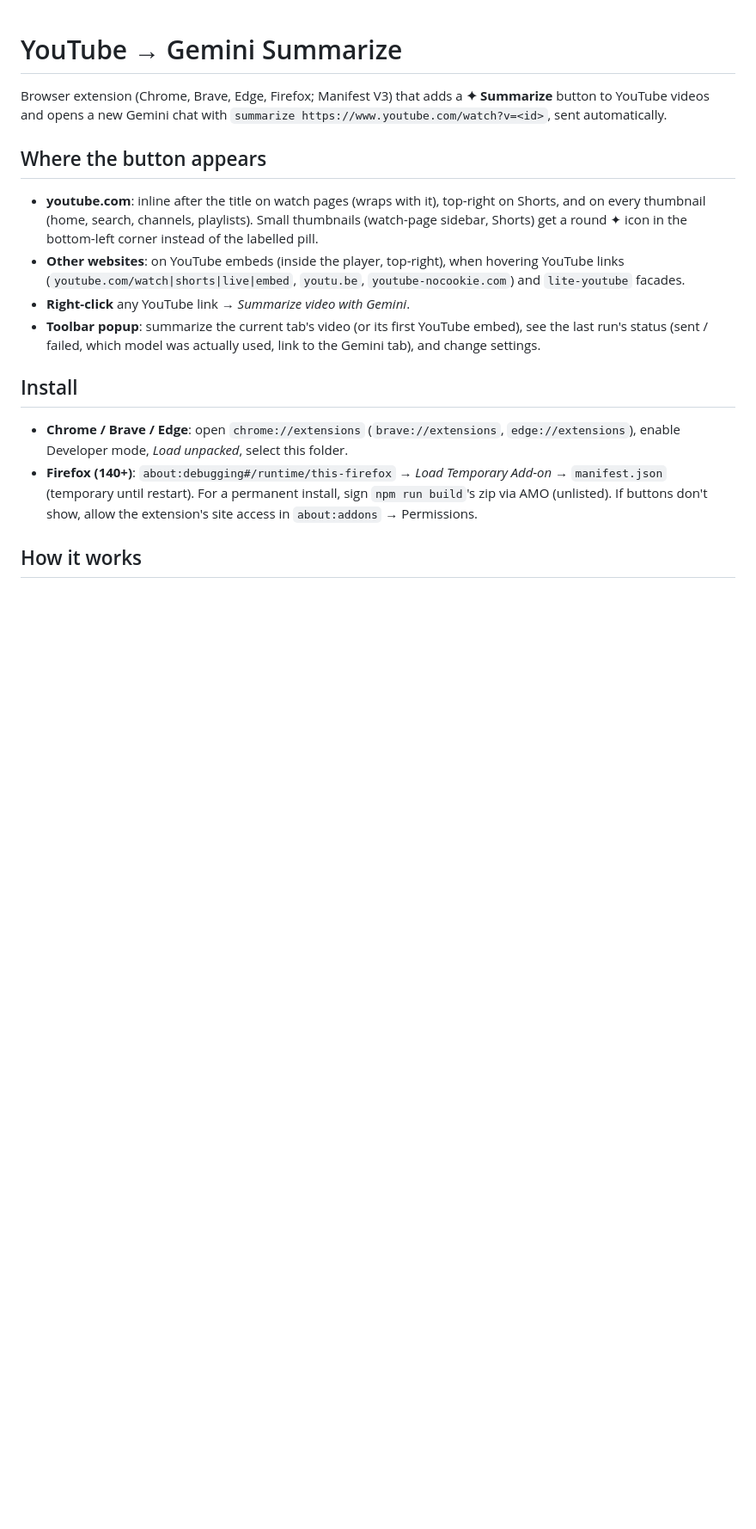
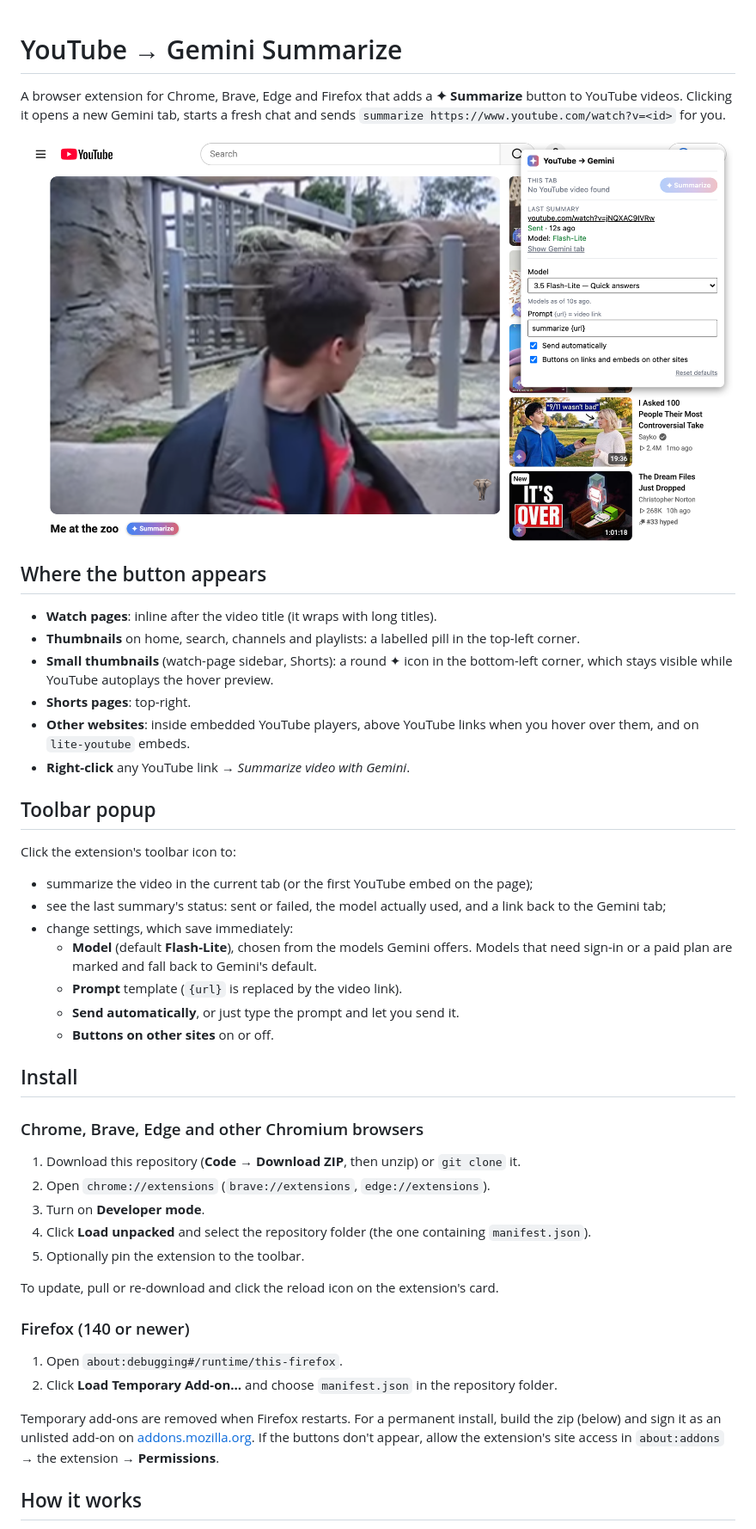
Before and after one commit to theontho/yt-gemini-summarize, a Markdown page: README.md, the part around one of its changes. Shown at 86% size. Drawn GitHub-style; pictures changed too: docs/screenshot.png (added); blank space fills up the shorter version.

```diff
--- a/README.md
+++ b/README.md
@@ -1,26 +1,55 @@
 # YouTube → Gemini Summarize
 
-Browser extension (Chrome, Brave, Edge, Firefox; Manifest V3) that adds a **✦ Summarize** button to YouTube
-videos and opens a new Gemini chat with `summarize https://www.youtube.com/watch?v=<id>`, sent automatically.
+A browser extension for Chrome, Brave, Edge and Firefox that adds a **✦ Summarize** button to YouTube videos.
+Clicking it opens a new Gemini tab, starts a fresh chat and sends
+`summarize https://www.youtube.com/watch?v=<id>` for you.
+
+![Summarize button after a YouTube title, round icons on sidebar thumbnails, and the toolbar popup](docs/screenshot.png)
 
 ## Where the button appears
 
-- **youtube.com**: inline after the title on watch pages (wraps with it), top-right on Shorts, and on every
-  thumbnail (home, search, channels, playlists). Small thumbnails (watch-page sidebar, Shorts) get a round
-  ✦ icon in the bottom-left corner instead of the labelled pill.
-- **Other websites**: on YouTube embeds (inside the player, top-right), when hovering YouTube links
-  (`youtube.com/watch|shorts|live|embed`, `youtu.be`, `youtube-nocookie.com`) and `lite-youtube` facades.
+- **Watch pages**: inline after the video title (it wraps with long titles).
+- **Thumbnails** on home, search, channels and playlists: a labelled pill in the top-left corner.
+- **Small thumbnails** (watch-page sidebar, Shorts): a round ✦ icon in the bottom-left corner, which stays
+  visible while YouTube autoplays the hover preview.
+- **Shorts pages**: top-right.
+- **Other websites**: inside embedded YouTube players, above YouTube links when you hover over them, and on
+  `lite-youtube` embeds.
 - **Right-click** any YouTube link → *Summarize video with Gemini*.
-- **Toolbar popup**: summarize the current tab's video (or its first YouTube embed), see the last run's status
-  (sent / failed, which model was actually used, link to the Gemini tab), and change settings.
+
+## Toolbar popup
+
+Click the extension's toolbar icon to:
+
+- summarize the video in the current tab (or the first YouTube embed on the page);
+- see the last summary's status: sent or failed, the model actually used, and a link back to the Gemini tab;
+- change settings, which save immediately:
+  - **Model** (default **Flash-Lite**), chosen from the models Gemini offers. Models that need sign-in or a paid
+    plan are marked and fall back to Gemini's default.
+  - **Prompt** template (`{url}` is replaced by the video link).
+  - **Send automatically**, or just type the prompt and let you send it.
+  - **Buttons on other sites** on or off.
 
 ## Install
 
-- **Chrome / Brave / Edge**: open `chrome://extensions` (`brave://extensions`, `edge://extensions`),
-  enable Developer mode, *Load unpacked*, select this folder.
-- **Firefox (140+)**: `about:debugging#/runtime/this-firefox` → *Load Temporary Add-on* → `manifest.json`
-  (temporary until restart). For a permanent install, sign `npm run build`'s zip via AMO (unlisted).
-  If buttons don't show, allow the extension's site access in `about:addons` → Permissions.
+### Chrome, Brave, Edge and other Chromium browsers
+
+1. Download this repository (**Code → Download ZIP**, then unzip) or `git clone` it.
+2. Open `chrome://extensions` (`brave://extensions`, `edge://extensions`).
+3. Turn on **Developer mode**.
+4. Click **Load unpacked** and select the repository folder (the one containing `manifest.json`).
+5. Optionally pin the extension to the toolbar.
+
+To update, pull or re-download and click the reload icon on the extension's card.
+
+### Firefox (140 or newer)
+
+1. Open `about:debugging#/runtime/this-firefox`.
+2. Click **Load Temporary Add-on…** and choose `manifest.json` in the repository folder.
+
+Temporary add-ons are removed when Firefox restarts. For a permanent install, build the zip (below) and sign it
+as an unlisted add-on on [addons.mozilla.org](https://addons.mozilla.org/developers/). If the buttons don't
+appear, allow the extension's site access in `about:addons` → the extension → **Permissions**.
 
 ## How it works
 
```
Also changed, not shown: other parts of README.md (+15 -12 lines), 7 other files.
